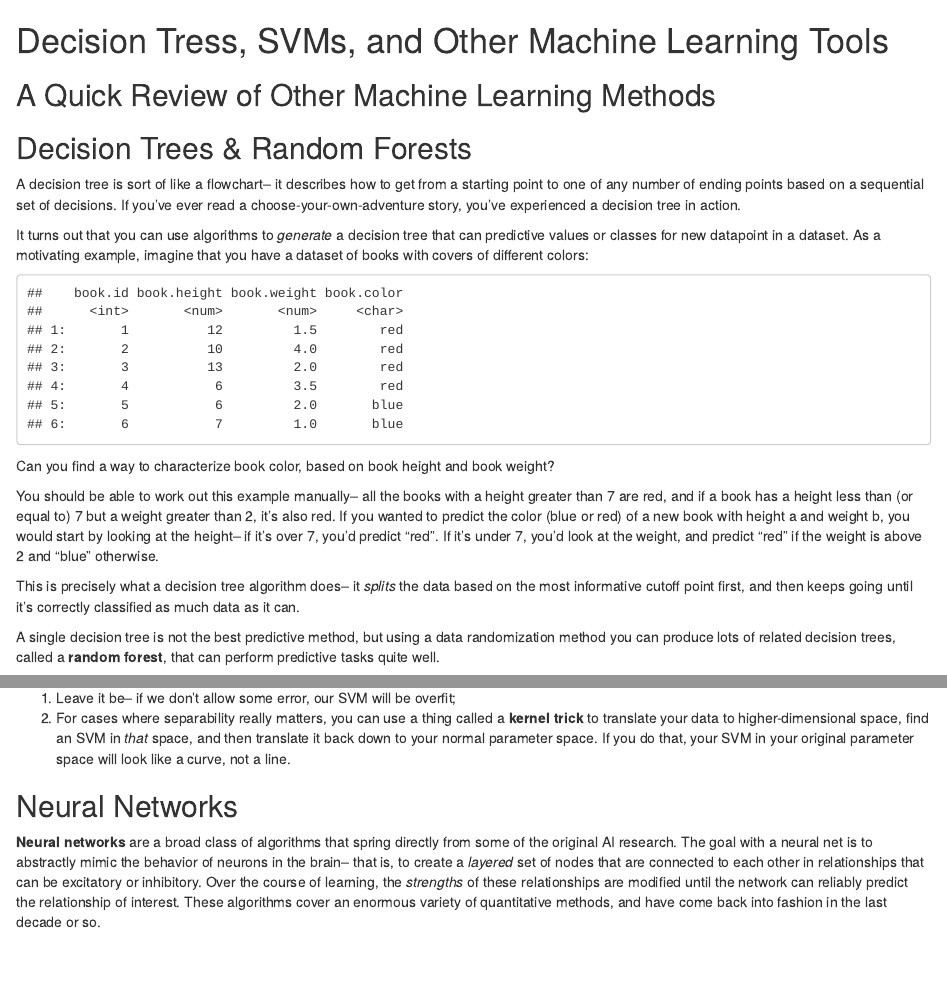
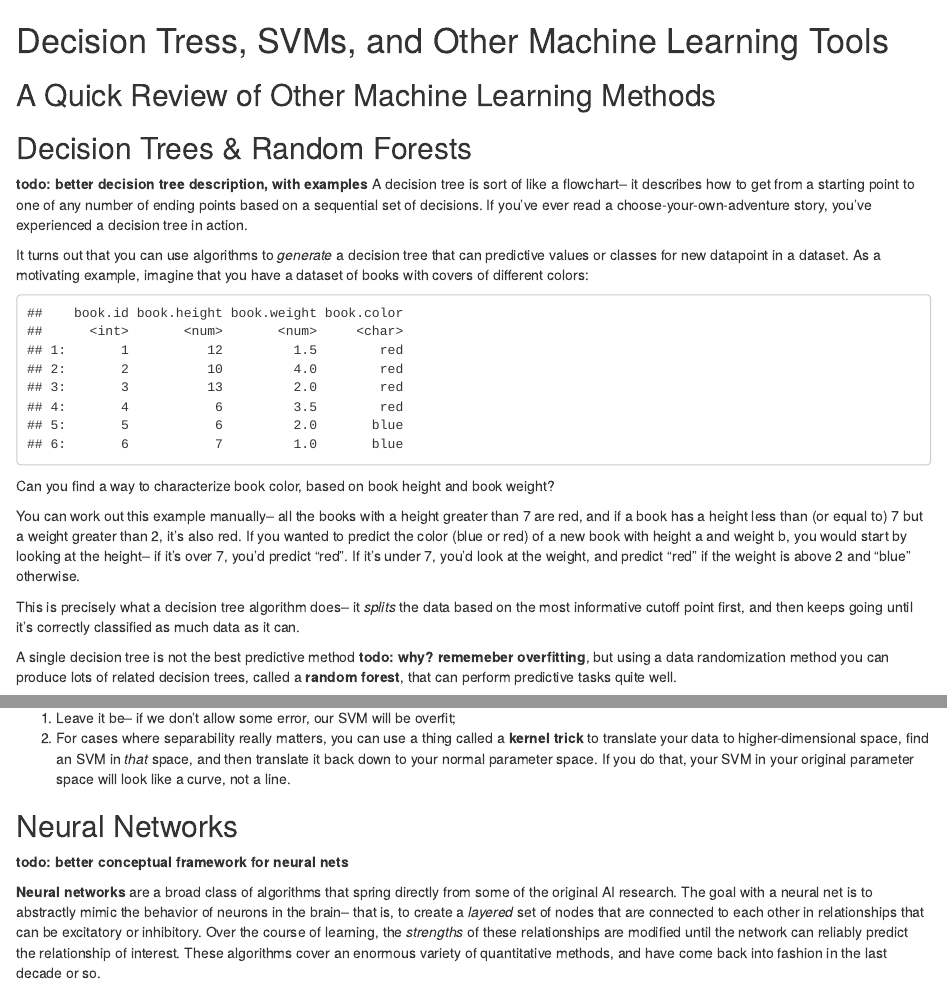
Before and after one commit to bertozzivill/data-science-book, an R Markdown document (final/module_9/part_2/other_ml.Rmd): the page in a window 1100 px wide, from its top, and a second part further down, joined at a grey line. Rendered offline with R 4.5, knitr and Pandoc, with nearby package versions.

Commit message:
annotate other ml page

```diff
--- a/final/module_9/part_2/other_ml.Rmd
+++ b/final/module_9/part_2/other_ml.Rmd
@@ -5,6 +5,7 @@
 
 ## Decision Trees & Random Forests
 
+**todo: better decision tree description, with examples**
 A decision tree is sort of like a flowchart-- it describes how to get from a starting point to one of any number of ending points based on a sequential set of decisions. If you've ever read a choose-your-own-adventure story, you've experienced a decision tree in action.
 
 It turns out that you can use algorithms to *generate* a decision tree that can predictive values or classes for new datapoint in a dataset. As a motivating example, imagine that you have a dataset of books with covers of different colors:
@@ -21,11 +22,11 @@ print(data)
 
 Can you find a way to characterize book color, based on book height and book weight?
 
-You should be able to work out this example manually-- all the books with a height greater than 7 are red, and if a book has a height less than (or equal to) 7 but a weight greater than 2, it's also red. If you wanted to predict the color (blue or red) of a new book with height a and weight b, you would start by looking at the height-- if it's over 7, you'd predict "red". If it's under 7, you'd look at the weight, and predict "red" if the weight is above 2 and "blue" otherwise.
+You can work out this example manually-- all the books with a height greater than 7 are red, and if a book has a height less than (or equal to) 7 but a weight greater than 2, it's also red. If you wanted to predict the color (blue or red) of a new book with height a and weight b, you would start by looking at the height-- if it's over 7, you'd predict "red". If it's under 7, you'd look at the weight, and predict "red" if the weight is above 2 and "blue" otherwise.
 
 This is precisely what a decision tree algorithm does-- it *splits* the data based on the most informative cutoff point first, and then keeps going until it's correctly classified as much data as it can.
 
-A single decision tree is not the best predictive method, but using a data randomization method you can produce lots of related decision trees, called a **random forest**, that can perform predictive tasks quite well.
+A single decision tree is not the best predictive method **todo: why? rememeber overfitting**, but using a data randomization method you can produce lots of related decision trees, called a **random forest**, that can perform predictive tasks quite well.
 
 Here's an example output of the same decision tree, in two common visualizations. The one on the right you probably recognize-- it's just a flowchart. The one on the left shows the same information by dividing up the parameter space that your data live in. In this case, you're making a decision tree using two predictor variables, X1 and X2. The results of your decision tree tell you that the first "split" should happen at an X1 value of t1 (the big vertical line in the figure). If X1 *is* greater than t1, you should classify your data as value A. That is, everything in the plot to the right of t1 gets classification A. If X1 is less than t1, go on to the next split: whether X2 has a value greater than or less than t2. If the value is *less* than t2, make classification B. Otherwise, go on to the final split: Whether X1 is greater than or less than value t3, which splits the group into classifications C and D.
 
@@ -46,6 +47,8 @@ Often, data aren't completely separable in real life-- say there's a white dot m
 
 
 ## Neural Networks
+**todo: better conceptual framework for neural nets**
+
 
 **Neural networks** are a broad class of algorithms that spring directly from some of the original AI research. The goal with a neural net is to abstractly mimic the behavior of neurons in the brain-- that is, to create a *layered* set of nodes that are connected to each other in relationships that can be excitatory or inhibitory. Over the course of learning, the *strengths* of these relationships are modified until the network can reliably predict the relationship of interest. These algorithms cover an enormous variety of quantitative methods, and have come back into fashion in the last decade or so.
 
```
